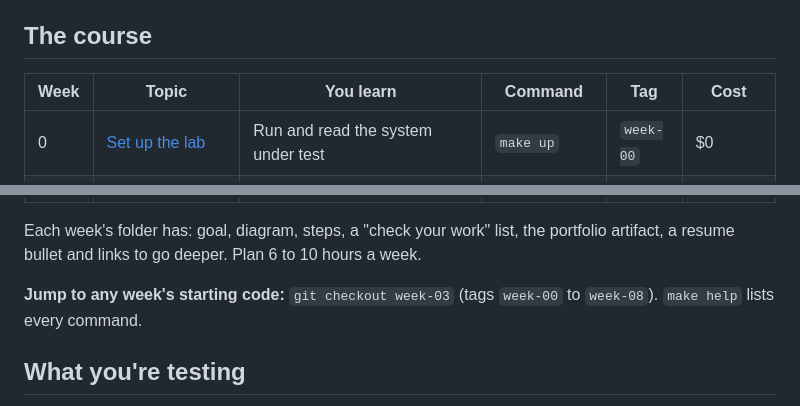
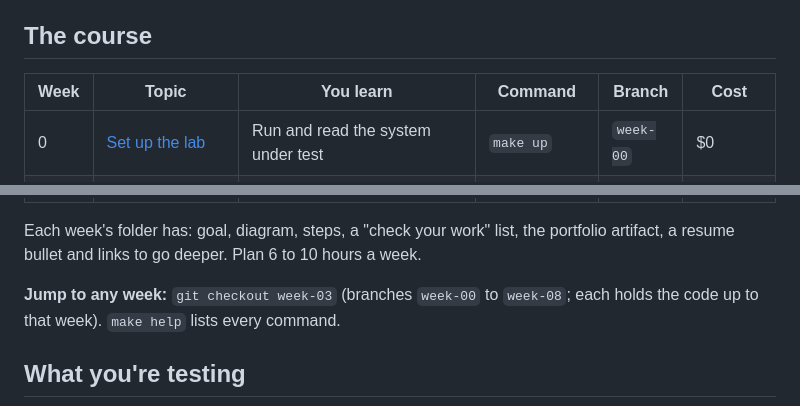
Before and after one commit to vnigam1985/ai-quality-engineer, a Markdown page: README.md, 2 parts joined by grey strips. GitHub-like rendering.

Commit message:
README: week checkpoints are branches
Co-Authored-By: Claude Opus 5.5 <noreply@anthropic.com>
Claude-Session: https://claude.ai/code/session_018D5hQzmvqDamsda58VP4XR

```diff
--- a/README.md
+++ b/README.md
@@ -44,7 +44,7 @@ Need Python 3.11+, Node.js 20+ and Docker. No Docker? Use `make run` instead of
 
 ## The course
 
-| Week | Topic | You learn | Command | Tag | Cost |
+| Week | Topic | You learn | Command | Branch | Cost |
 | --- | --- | --- | --- | --- | --- |
 | 0 | [Set up the lab](weeks/00-setup/README.md) | Run and read the system under test | `make up` | `week-00` | $0 |
 | 1 | [No-code evals](weeks/01-no-code-evals/README.md) | promptfoo YAML tests, catching a regression | `make eval` | `week-01` | $0 |
@@ -58,7 +58,7 @@ Need Python 3.11+, Node.js 20+ and Docker. No Docker? Use `make run` instead of
 
 Each week's folder has: goal, diagram, steps, a "check your work" list, the portfolio artifact, a resume bullet and links to go deeper. Plan 6 to 10 hours a week.
 
-**Jump to any week's starting code:** `git checkout week-03` (tags `week-00` to `week-08`). `make help` lists every command.
+**Jump to any week:** `git checkout week-03` (branches `week-00` to `week-08`; each holds the code up to that week). `make help` lists every command.
 
 ## What you're testing
 
```
